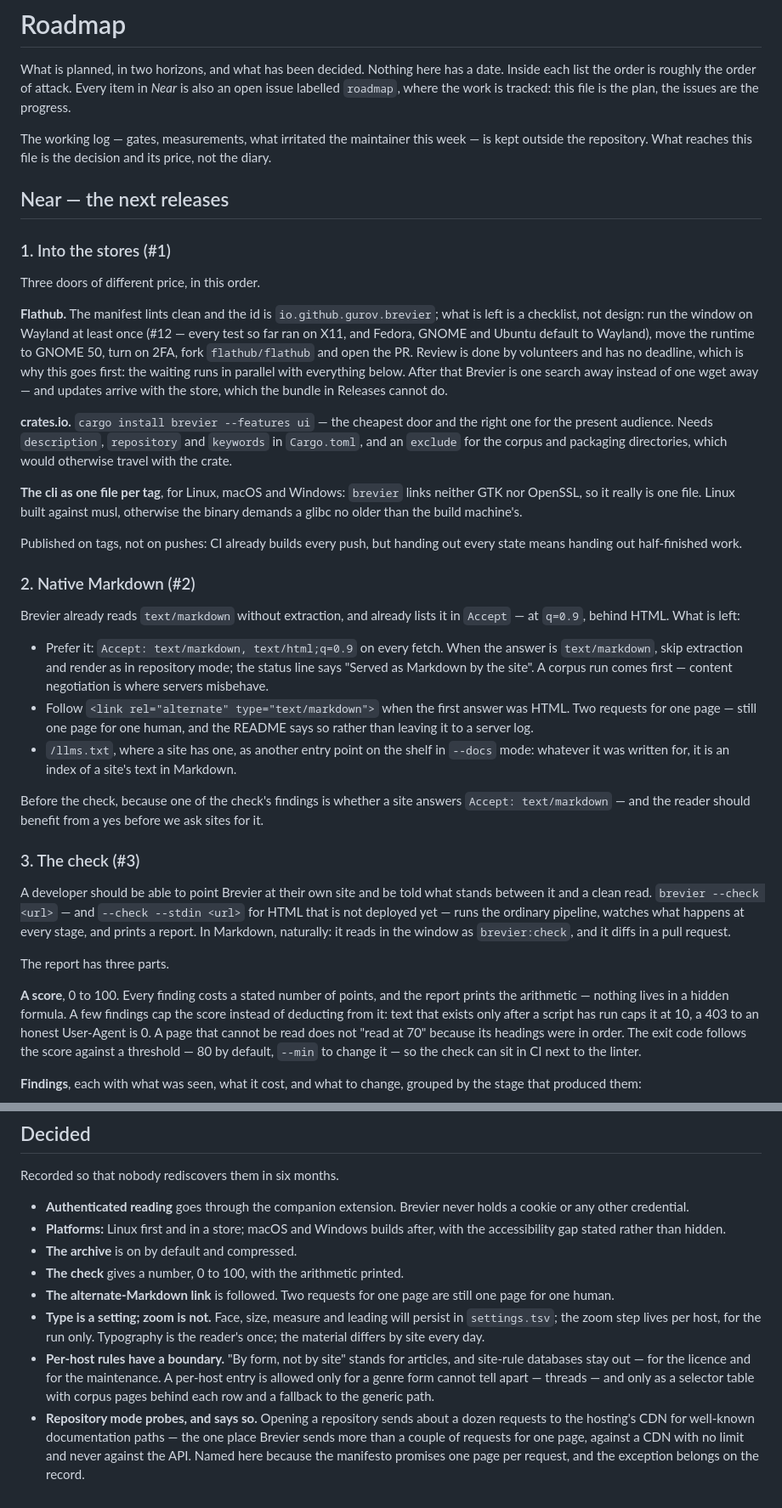
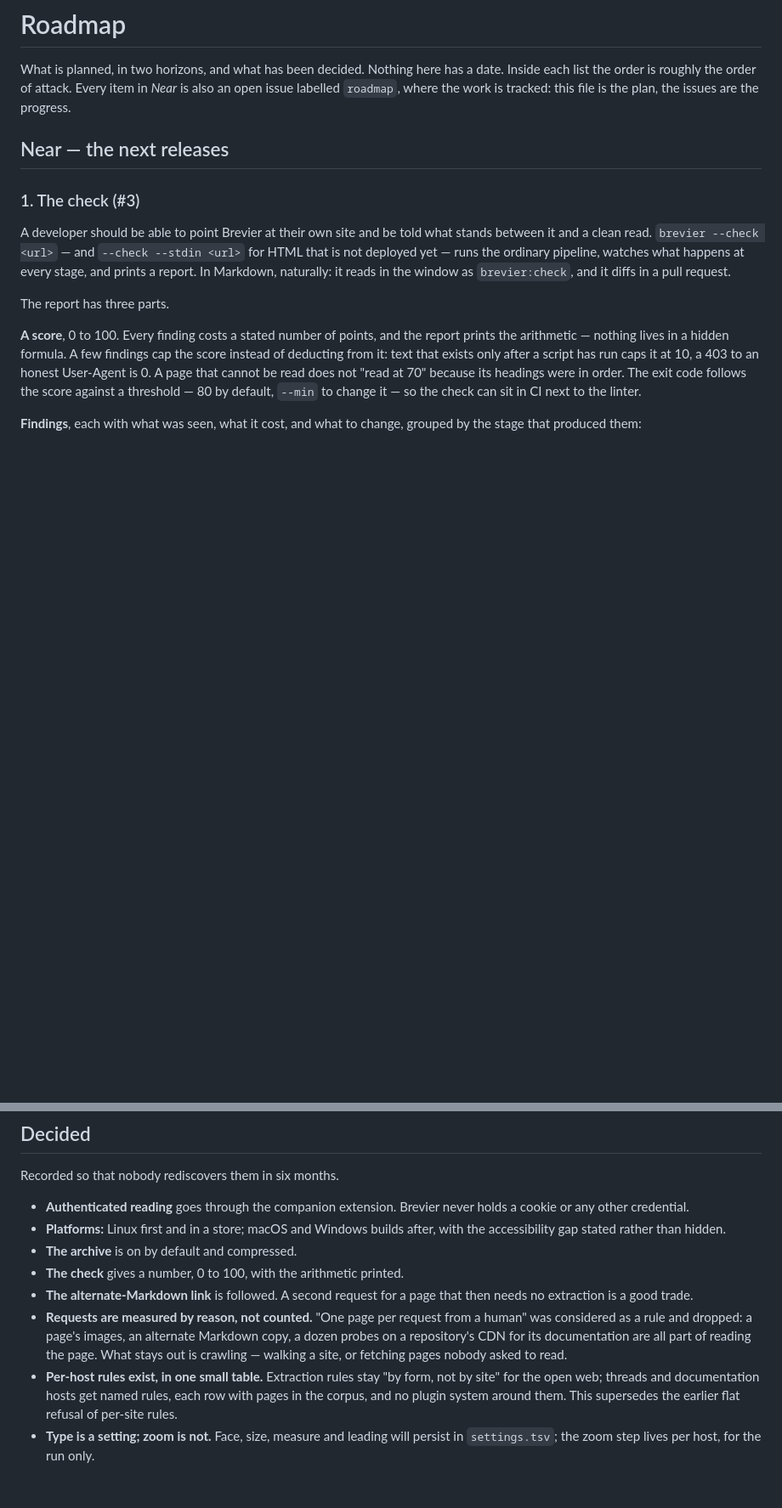
Before and after one commit to gurov/brevier, a Markdown page: ROADMAP.md, 2 parts joined by grey strips. Shown at 85% size. Drawn GitHub-style; blank space fills up the shorter version.

```diff
--- a/ROADMAP.md
+++ b/ROADMAP.md
@@ -5,57 +5,9 @@ date. Inside each list the order is roughly the order of attack. Every item in
 *Near* is also an open issue labelled `roadmap`, where the work is tracked: this
 file is the plan, the issues are the progress.
 
-The working log — gates, measurements, what irritated the maintainer this week —
-is kept outside the repository. What reaches this file is the decision and its
-price, not the diary.
-
 ## Near — the next releases
 
-### 1. Into the stores (#1)
-
-Three doors of different price, in this order.
-
-**Flathub.** The manifest lints clean and the id is `io.github.gurov.brevier`; what
-is left is a checklist, not design: run the window on Wayland at least once (#12 —
-every test so far ran on X11, and Fedora, GNOME and Ubuntu default to Wayland), move
-the runtime to GNOME 50, turn on 2FA, fork `flathub/flathub` and open the PR. Review
-is done by volunteers and has no deadline, which is why this goes first: the waiting
-runs in parallel with everything below. After that Brevier is one search away
-instead of one wget away — and updates arrive with the store, which the bundle in
-Releases cannot do.
-
-**crates.io.** `cargo install brevier --features ui` — the cheapest door and the
-right one for the present audience. Needs `description`, `repository` and
-`keywords` in `Cargo.toml`, and an `exclude` for the corpus and packaging
-directories, which would otherwise travel with the crate.
-
-**The cli as one file per tag**, for Linux, macOS and Windows: `brevier` links
-neither GTK nor OpenSSL, so it really is one file. Linux built against musl,
-otherwise the binary demands a glibc no older than the build machine's.
-
-Published on tags, not on pushes: CI already builds every push, but handing out
-every state means handing out half-finished work.
-
-### 2. Native Markdown (#2)
-
-Brevier already reads `text/markdown` without extraction, and already lists it in
-`Accept` — at `q=0.9`, behind HTML. What is left:
-
-- Prefer it: `Accept: text/markdown, text/html;q=0.9` on every fetch. When the
-  answer is `text/markdown`, skip extraction and render as in repository mode; the
-  status line says "Served as Markdown by the site". A corpus run comes first —
-  content negotiation is where servers misbehave.
-- Follow `<link rel="alternate" type="text/markdown">` when the first answer was
-  HTML. Two requests for one page — still one page for one human, and the README
-  says so rather than leaving it to a server log.
-- `/llms.txt`, where a site has one, as another entry point on the shelf in `--docs`
-  mode: whatever it was written for, it is an index of a site's text in Markdown.
-
-Before the check, because one of the check's findings is whether a site answers
-`Accept: text/markdown` — and the reader should benefit from a yes before we ask
-sites for it.
-
-### 3. The check (#3)
+### 1. The check (#3)
 
 A developer should be able to point Brevier at their own site and be told what stands
 between it and a clean read. `brevier --check <url>` — and `--check --stdin <url>` for
@@ -307,18 +258,16 @@ Recorded so that nobody rediscovers them in six months.
   accessibility gap stated rather than hidden.
 - **The archive** is on by default and compressed.
 - **The check** gives a number, 0 to 100, with the arithmetic printed.
-- **The alternate-Markdown link** is followed. Two requests for one page are still
-  one page for one human.
+- **The alternate-Markdown link** is followed. A second request for a page that then
+  needs no extraction is a good trade.
+- **Requests are measured by reason, not counted.** "One page per request from a
+  human" was considered as a rule and dropped: a page's images, an alternate Markdown
+  copy, a dozen probes on a repository's CDN for its documentation are all part of
+  reading the page. What stays out is crawling — walking a site, or fetching pages
+  nobody asked to read.
+- **Per-host rules exist, in one small table.** Extraction rules stay "by form, not by
+  site" for the open web; threads and documentation hosts get named rules, each row
+  with pages in the corpus, and no plugin system around them. This supersedes the
+  earlier flat refusal of per-site rules.
 - **Type is a setting; zoom is not.** Face, size, measure and leading will persist
-  in `settings.tsv`; the zoom step lives per host, for the run only. Typography is
-  the reader's once; the material differs by site every day.
-- **Per-host rules have a boundary.** "By form, not by site" stands for articles,
-  and site-rule databases stay out — for the licence and for the maintenance. A
-  per-host entry is allowed only for a genre form cannot tell apart — threads — and
-  only as a selector table with corpus pages behind each row and a fallback to the
-  generic path.
-- **Repository mode probes, and says so.** Opening a repository sends about a dozen
-  requests to the hosting's CDN for well-known documentation paths — the one place
-  Brevier sends more than a couple of requests for one page, against a CDN with no
-  limit and never against the API. Named here because the manifesto promises one
-  page per request, and the exception belongs on the record.
+  in `settings.tsv`; the zoom step lives per host, for the run only.
```
Also changed, not shown: other parts of ROADMAP.md (+95 -96 lines), MANIFESTO.md (+18 -24 lines), README.md (+6 -7 lines).
